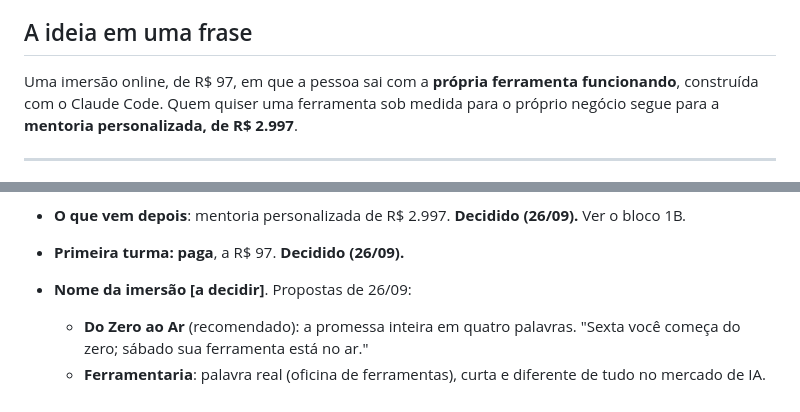
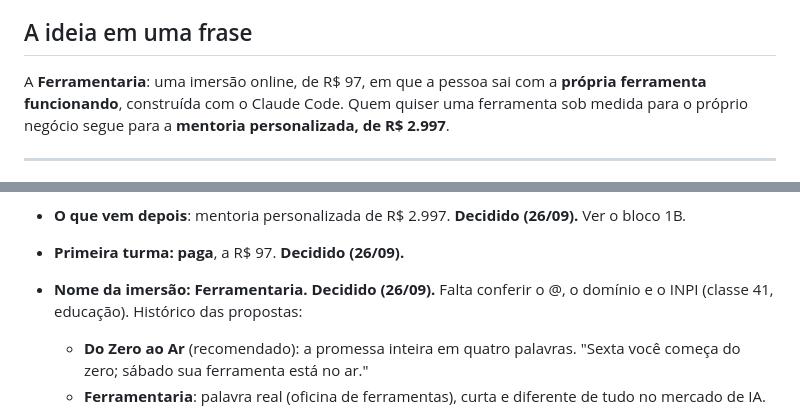
Before and after one commit to lobraganca/lorenabraganca.ia, a Markdown page: ECOSSISTEMA.md, 2 parts joined by grey strips. Drawn GitHub-style.

Commit message:
Nome da imersão decidido: Ferramentaria
Co-Authored-By: Claude Opus 5.5 <noreply@anthropic.com>
Claude-Session: https://claude.ai/code/session_01QZoQ3P9c1aSkTUkiwFVjDB

```diff
--- a/ECOSSISTEMA.md
+++ b/ECOSSISTEMA.md
@@ -6,7 +6,7 @@
 
 ## A ideia em uma frase
 
-Uma imersão online, de R$ 97, em que a pessoa sai com a **própria
+A **Ferramentaria**: uma imersão online, de R$ 97, em que a pessoa sai com a **própria
 ferramenta funcionando**, construída com o Claude Code. Quem quiser uma
 ferramenta sob medida para o próprio negócio segue para a **mentoria
 personalizada, de R$ 2.997**.
@@ -75,7 +75,8 @@ Nada dos blocos seguintes começa sem isto. A cor da marca depende de quem
 - **O que vem depois**: mentoria personalizada de R$ 2.997. **Decidido
   (26/09).** Ver o bloco 1B.
 - **Primeira turma: paga**, a R$ 97. **Decidido (26/09).**
-- **Nome da imersão** **[a decidir]**. Propostas de 26/09:
+- **Nome da imersão: Ferramentaria. Decidido (26/09).** Falta conferir o @,
+  o domínio e o INPI (classe 41, educação). Histórico das propostas:
   - **Do Zero ao Ar** (recomendado): a promessa inteira em quatro
     palavras. "Sexta você começa do zero; sábado sua ferramenta está no ar."
   - **Ferramentaria**: palavra real (oficina de ferramentas), curta e
```
